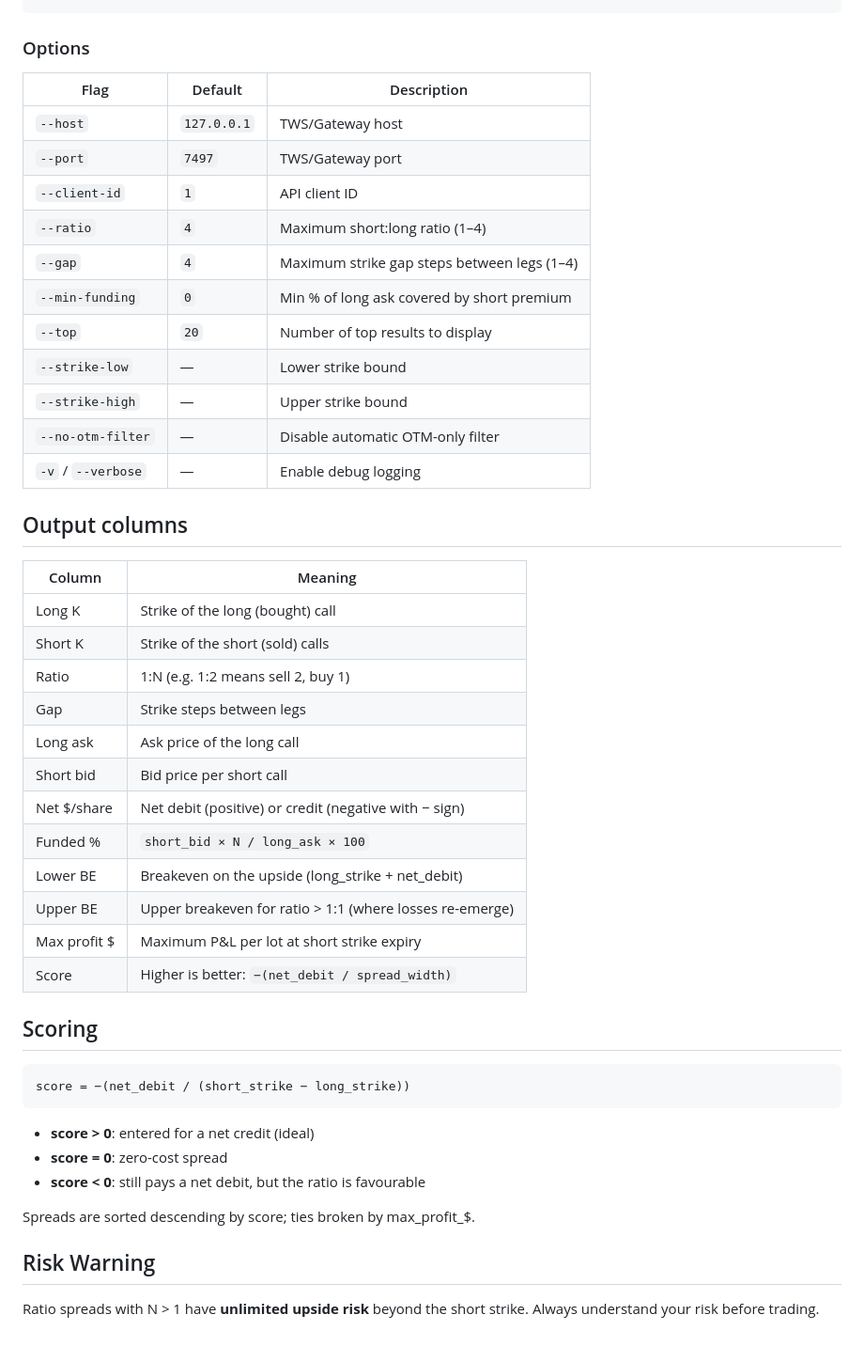
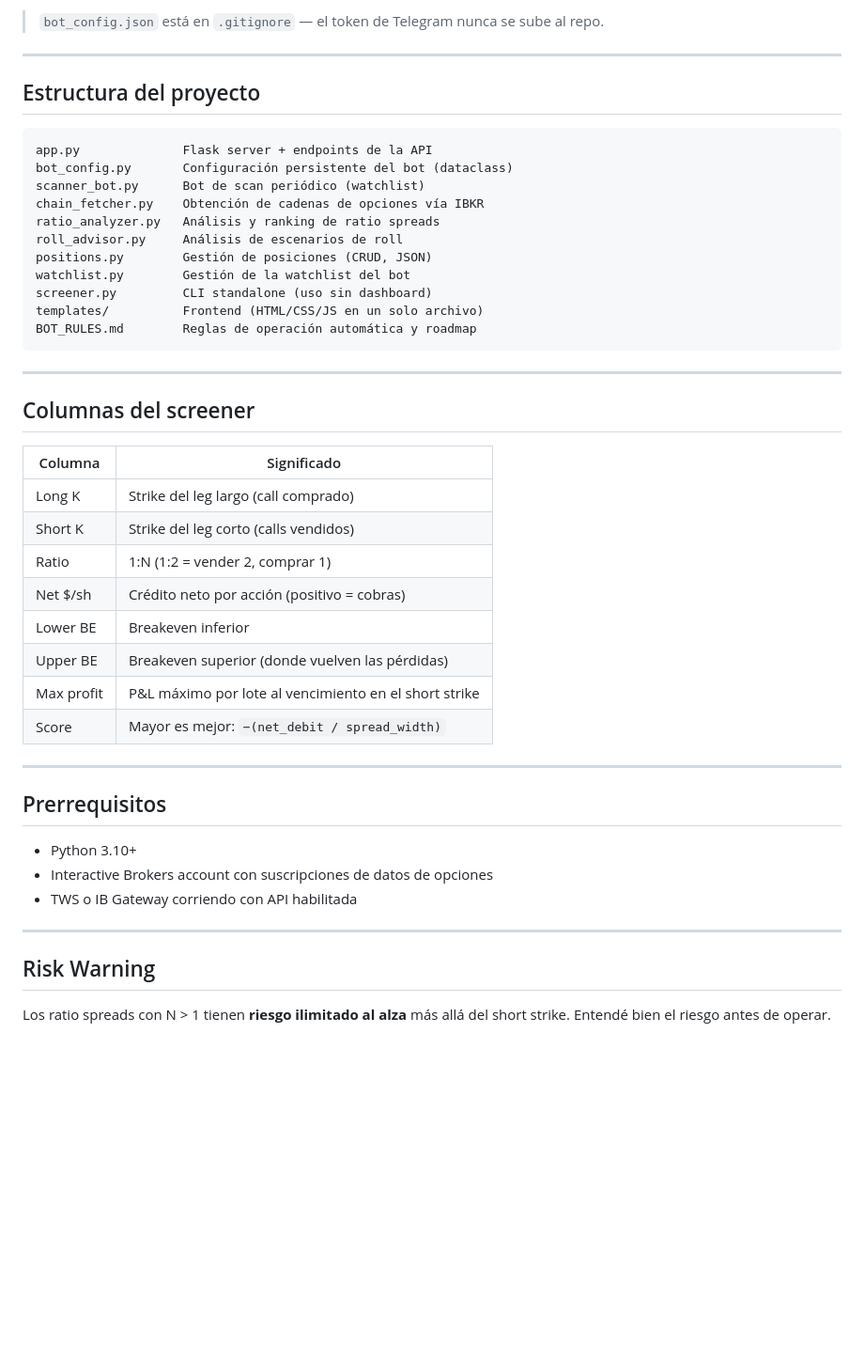
Before and after one commit to ivo189/options_ratio, a Markdown page: README.md, the part around one of its changes. Shown at 94% size. Drawn GitHub-style; blank space fills up the shorter version.

````diff
--- a/README.md
+++ b/README.md
@@ -56,51 +83,49 @@ python screener.py SPY 20240315 -v
+> `bot_config.json` está en `.gitignore` — el token de Telegram nunca se sube al repo.
+
+---
+
+## Estructura del proyecto
+
+```
+app.py              Flask server + endpoints de la API
+bot_config.py       Configuración persistente del bot (dataclass)
+scanner_bot.py      Bot de scan periódico (watchlist)
+chain_fetcher.py    Obtención de cadenas de opciones vía IBKR
+ratio_analyzer.py   Análisis y ranking de ratio spreads
+roll_advisor.py     Análisis de escenarios de roll
+positions.py        Gestión de posiciones (CRUD, JSON)
+watchlist.py        Gestión de la watchlist del bot
+screener.py         CLI standalone (uso sin dashboard)
+templates/          Frontend (HTML/CSS/JS en un solo archivo)
+BOT_RULES.md        Reglas de operación automática y roadmap
 ```
 
-### Options
+---
 
-| Flag | Default | Description |
-|------|---------|-------------|
-| `--host` | `127.0.0.1` | TWS/Gateway host |
-| `--port` | `7497` | TWS/Gateway port |
-| `--client-id` | `1` | API client ID |
-| `--ratio` | `4` | Maximum short:long ratio (1–4) |
-| `--gap` | `4` | Maximum strike gap steps between legs (1–4) |
-| `--min-funding` | `0` | Min % of long ask covered by short premium |
-| `--top` | `20` | Number of top results to display |
-| `--strike-low` | — | Lower strike bound |
-| `--strike-high` | — | Upper strike bound |
-| `--no-otm-filter` | — | Disable automatic OTM-only filter |
-| `-v` / `--verbose` | — | Enable debug logging |
+## Columnas del screener
 
-## Output columns
+| Columna | Significado |
+|---------|-------------|
+| Long K | Strike del leg largo (call comprado) |
+| Short K | Strike del leg corto (calls vendidos) |
+| Ratio | 1:N (1:2 = vender 2, comprar 1) |
+| Net $/sh | Crédito neto por acción (positivo = cobras) |
+| Lower BE | Breakeven inferior |
+| Upper BE | Breakeven superior (donde vuelven las pérdidas) |
+| Max profit | P&L máximo por lote al vencimiento en el short strike |
+| Score | Mayor es mejor: `−(net_debit / spread_width)` |
 
-| Column | Meaning |
-|--------|---------|
-| Long K | Strike of the long (bought) call |
-| Short K | Strike of the short (sold) calls |
-| Ratio | 1:N (e.g. 1:2 means sell 2, buy 1) |
-| Gap | Strike steps between legs |
-| Long ask | Ask price of the long call |
-| Short bid | Bid price per short call |
-| Net $/share | Net debit (positive) or credit (negative with − sign) |
-| Funded % | `short_bid × N / long_ask × 100` |
-| Lower BE | Breakeven on the upside (long_strike + net_debit) |
-| Upper BE | Upper breakeven for ratio > 1:1 (where losses re-emerge) |
-| Max profit $ | Maximum P&L per lot at short strike expiry |
-| Score | Higher is better: `−(net_debit / spread_width)` |
+---
 
-## Scoring
+## Prerrequisitos
 
-```
-score = −(net_debit / (short_strike − long_strike))
-```
+- Python 3.10+
+- Interactive Brokers account con suscripciones de datos de opciones
+- TWS o IB Gateway corriendo con API habilitada
 
-- **score > 0**: entered for a net credit (ideal)
-- **score = 0**: zero-cost spread
-- **score < 0**: still pays a net debit, but the ratio is favourable
-
-Spreads are sorted descending by score; ties broken by max_profit_$.
+---
 
 ## Risk Warning
 
-Ratio spreads with N > 1 have **unlimited upside risk** beyond the short strike.
-Always understand your risk before trading.
+Los ratio spreads con N > 1 tienen **riesgo ilimitado al alza** más allá del short strike.
+Entendé bien el riesgo antes de operar.
````
Also changed, not shown: other parts of README.md (+57 -30 lines).
